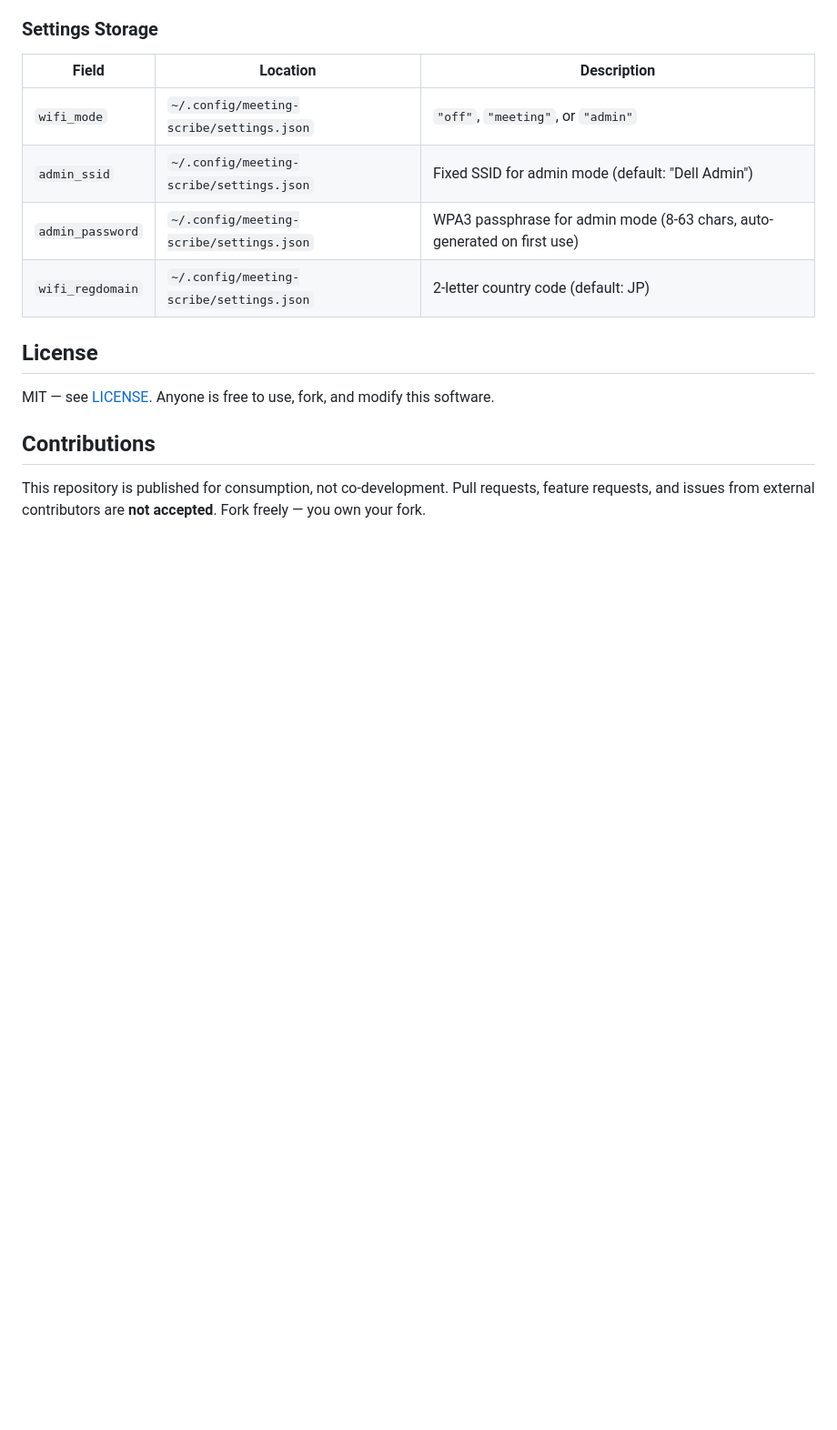
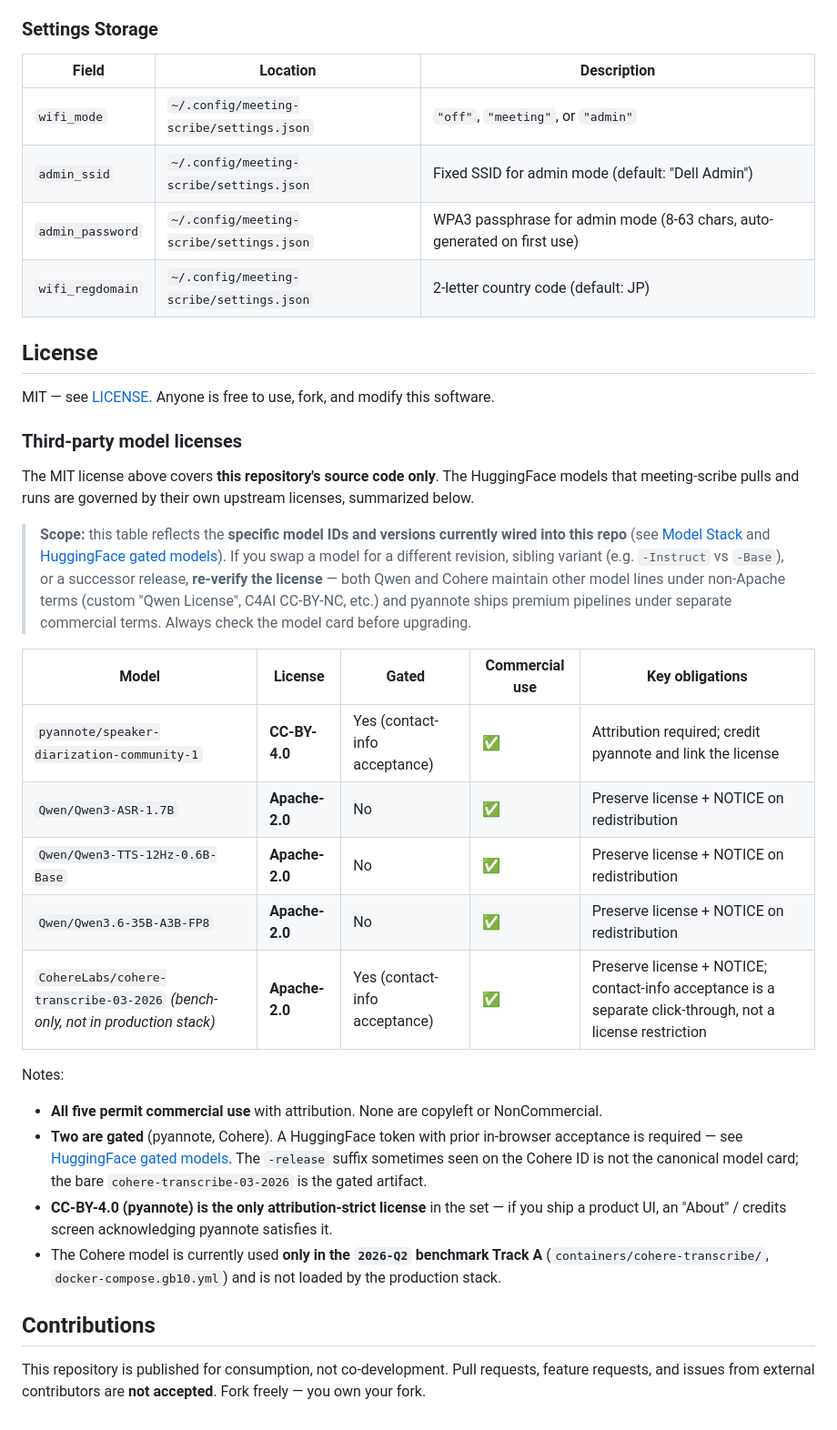
Before and after one commit to sddcinfo/meeting-scribe, a Markdown page: README.md, the part around the change. Shown at 91% size. Drawn GitHub-style; blank space fills up the shorter version.

Commit message:
docs: add third-party model license review to README
Document license terms for all 5 HuggingFace models currently wired
into the repo (pyannote diarization, Qwen3-ASR, Qwen3-TTS, Qwen3.6-35B
translation, Cohere bench-only ASR), with a scope note that the table
applies only to these specific model IDs/versions. Re-verification
required before swapping to sibling variants or successor releases —
Qwen and Cohere both maintain non-Apache lines.

Co-Authored-By: Claude Opus 4.7 (1M context) <noreply@anthropic.com>

```diff
--- a/README.md
+++ b/README.md
@@ -280,6 +280,46 @@ If `wifi_mode` in `~/.config/meeting-scribe/settings.json` is not `"off"`, meeti
 MIT — see [LICENSE](LICENSE). Anyone is free to use, fork, and modify this
 software.
 
+### Third-party model licenses
+
+The MIT license above covers **this repository's source code only**. The
+HuggingFace models that meeting-scribe pulls and runs are governed by their
+own upstream licenses, summarized below.
+
+> **Scope:** this table reflects the **specific model IDs and versions
+> currently wired into this repo** (see [Model Stack](#model-stack) and
+> [HuggingFace gated models](#huggingface-gated-models)). If you swap a
+> model for a different revision, sibling variant (e.g. `-Instruct` vs
+> `-Base`), or a successor release, **re-verify the license** — both Qwen
+> and Cohere maintain other model lines under non-Apache terms (custom
+> "Qwen License", C4AI CC-BY-NC, etc.) and pyannote ships premium
+> pipelines under separate commercial terms. Always check the model card
+> before upgrading.
+
+| Model | License | Gated | Commercial use | Key obligations |
+|-------|---------|-------|----------------|-----------------|
+| `pyannote/speaker-diarization-community-1` | **CC-BY-4.0** | Yes (contact-info acceptance) | ✅ | Attribution required; credit pyannote and link the license |
+| `Qwen/Qwen3-ASR-1.7B` | **Apache-2.0** | No | ✅ | Preserve license + NOTICE on redistribution |
+| `Qwen/Qwen3-TTS-12Hz-0.6B-Base` | **Apache-2.0** | No | ✅ | Preserve license + NOTICE on redistribution |
+| `Qwen/Qwen3.6-35B-A3B-FP8` | **Apache-2.0** | No | ✅ | Preserve license + NOTICE on redistribution |
+| `CohereLabs/cohere-transcribe-03-2026` *(bench-only, not in production stack)* | **Apache-2.0** | Yes (contact-info acceptance) | ✅ | Preserve license + NOTICE; contact-info acceptance is a separate click-through, not a license restriction |
+
+Notes:
+
+- **All five permit commercial use** with attribution. None are copyleft
+  or NonCommercial.
+- **Two are gated** (pyannote, Cohere). A HuggingFace token with prior
+  in-browser acceptance is required — see
+  [HuggingFace gated models](#huggingface-gated-models). The `-release`
+  suffix sometimes seen on the Cohere ID is not the canonical model card;
+  the bare `cohere-transcribe-03-2026` is the gated artifact.
+- **CC-BY-4.0 (pyannote) is the only attribution-strict license** in the
+  set — if you ship a product UI, an "About" / credits screen
+  acknowledging pyannote satisfies it.
+- The Cohere model is currently used **only in the `2026-Q2` benchmark
+  Track A** (`containers/cohere-transcribe/`, `docker-compose.gb10.yml`)
+  and is not loaded by the production stack.
+
 ## Contributions
 
 This repository is published for consumption, not co-development. Pull
```
